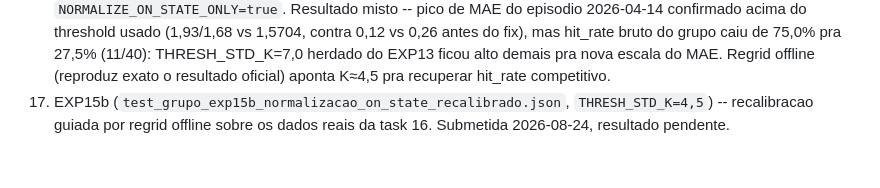
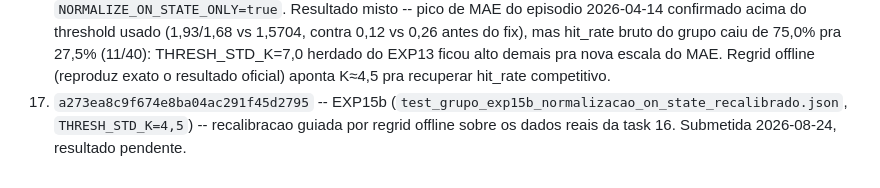
Before and after one commit to SIMPred-Petrobras/cabiunas-models, a Markdown page: docs/analise_cnn1dae_exp13.md, the part around the change. GitHub-like rendering.

Commit message:
Registra task ID do EXP15b (a273ea8c9f674e8ba04ac291f45d2795)
Co-Authored-By: Claude Sonnet 5 <noreply@anthropic.com>
Claude-Session: https://claude.ai/code/session_01Qyhq6ghmhPoFwMEWgstCn6

```diff
--- a/docs/analise_cnn1dae_exp13.md
+++ b/docs/analise_cnn1dae_exp13.md
@@ -618,4 +618,4 @@ EXP15 + `THRESH_STD_K=4,5`), submetida remota. Resultado pendente.
 14. `f8b884932a2441b987086b611182fe1d` (commit `dc15daa`) -- + auditoria caso a caso (exclui 4 alarmes de erro de sensor confirmados por código `Comm Fail`/`Out of Serv` no dado bruto) + bloqueio gradual dos gates (`GATE_ESCAPE_MULTIPLIER=1,5`, resgata o episódio 2026-01-29 antes suprimido por load_gate+volatility_gate simultâneos), guiado por simulação offline. Threshold reproduziu idêntico (0,2609), FP bateu exato (0,2204% vs 0,221% previsto). **Candidato final consolidado: cobertura genuína 75,8% (25/33, excluindo erro de sensor) / FP 0,22%** -- gap pro AutoML EXP10c caiu de 13,3pp para 4,2pp, com FP ainda 37% menor
 15. `651553afb8444d62972a3ca14d209b95` -- falhou (config nao existia no git ainda -- worker remoto clona do repo, faltou commit+push antes de submeter).
 16. `39d73f7cb7ae4ce7845903246edd5df9` -- EXP15 (resubmetida apos commit `59021ee`): `NORMALIZE_ON_STATE_ONLY=true`. Resultado misto -- pico de MAE do episodio 2026-04-14 confirmado acima do threshold usado (1,93/1,68 vs 1,5704, contra 0,12 vs 0,26 antes do fix), mas hit_rate bruto do grupo caiu de 75,0% pra 27,5% (11/40): THRESH_STD_K=7,0 herdado do EXP13 ficou alto demais pra nova escala do MAE. Regrid offline (reproduz exato o resultado oficial) aponta K≈4,5 pra recuperar hit_rate competitivo.
-17. EXP15b (`test_grupo_exp15b_normalizacao_on_state_recalibrado.json`, `THRESH_STD_K=4,5`) -- recalibracao guiada por regrid offline sobre os dados reais da task 16. Submetida 2026-08-24, resultado pendente.
+17. `a273ea8c9f674e8ba04ac291f45d2795` -- EXP15b (`test_grupo_exp15b_normalizacao_on_state_recalibrado.json`, `THRESH_STD_K=4,5`) -- recalibracao guiada por regrid offline sobre os dados reais da task 16. Submetida 2026-08-24, resultado pendente.
```
